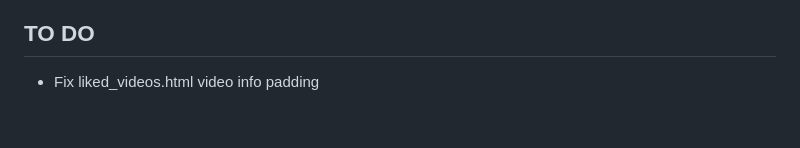
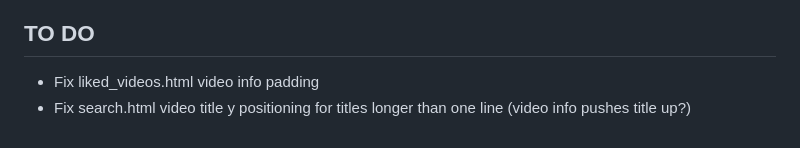
Before and after one commit to pbz134/LocalYT, a Markdown page: README.md, the part around the change. Rendered like a GitHub page.

Commit message:
Update TO DO list

```diff
--- a/README.md
+++ b/README.md
@@ -87,3 +87,4 @@ What if I only have the video files and no metadata?
 
 ## TO DO
 - Fix liked_videos.html video info padding
+- Fix search.html video title y positioning for titles longer than one line (video info pushes title up?)
```
